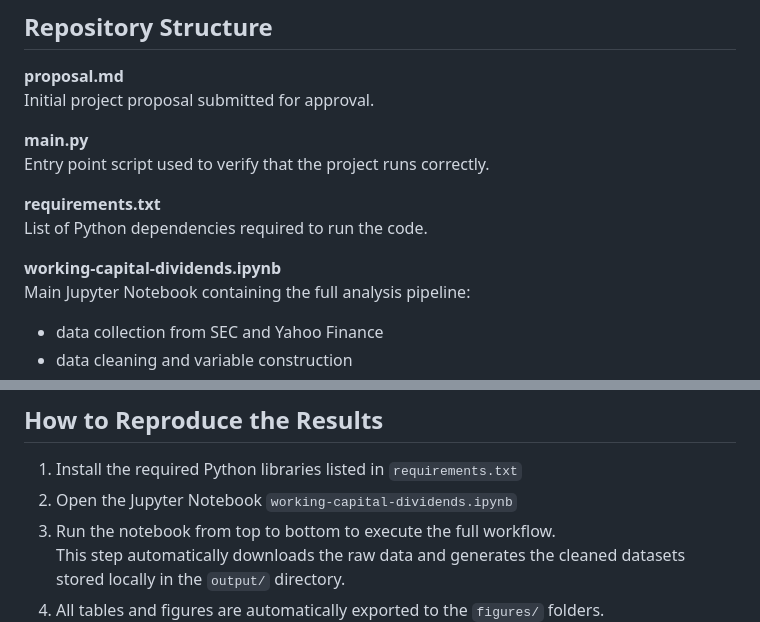
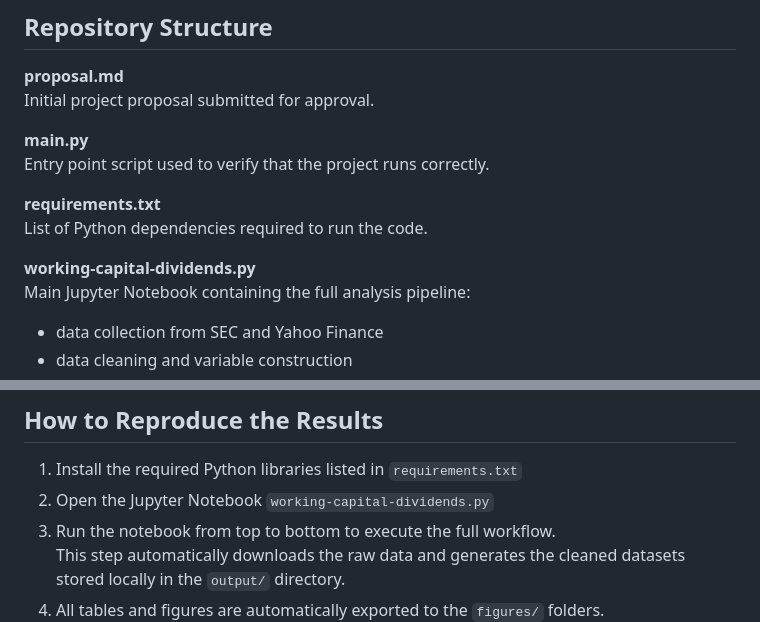
Before and after one commit to Ad1020/working_capital_dividends, a Markdown page: README.md, 2 parts joined by grey strips. GitHub-like rendering.

```diff
--- a/README.md
+++ b/README.md
@@ -38,7 +38,7 @@ without requiring paid subscriptions or proprietary databases.
 **requirements.txt**
   List of Python dependencies required to run the code.
 
- **working-capital-dividends.ipynb**
+ **working-capital-dividends.py**
   Main Jupyter Notebook containing the full analysis pipeline:
   - data collection from SEC and Yahoo Finance
   - data cleaning and variable construction
@@ -84,7 +84,7 @@ correctly in a standard Python environment
 ## How to Reproduce the Results
 
 1. Install the required Python libraries listed in `requirements.txt`
-2. Open the Jupyter Notebook `working-capital-dividends.ipynb`
+2. Open the Jupyter Notebook `working-capital-dividends.py`
 3. Run the notebook from top to bottom to execute the full workflow.
    This step automatically downloads the raw data and generates the cleaned
    datasets stored locally in the `output/` directory.
```
